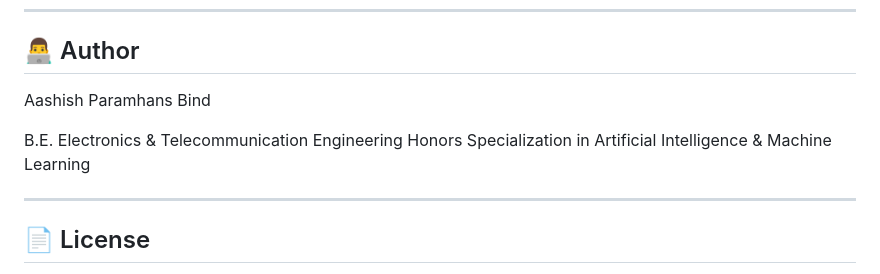
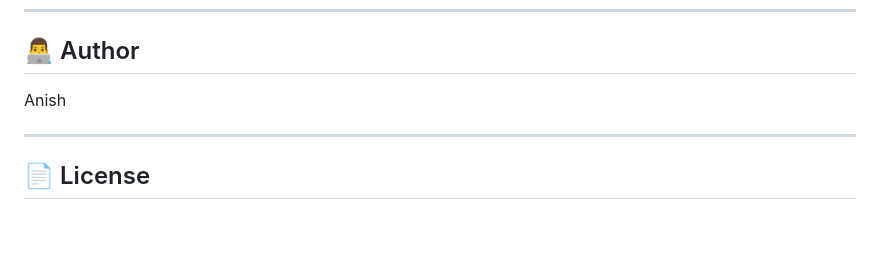
Before and after one commit to AnishBind/VisionGuard-AI, a Markdown page: README.md, the part around the change. Rendered like a GitHub page; blank space fills up the shorter version.

Commit message:
Change author name and remove education section
Updated author name and removed educational details.

```diff
--- a/README.md
+++ b/README.md
@@ -242,10 +242,7 @@ The project focuses on:
 
 ## 👨‍💻 Author
 
-Aashish Paramhans Bind
-
-B.E. Electronics & Telecommunication Engineering
-Honors Specialization in Artificial Intelligence & Machine Learning
+Anish
 
 ---
 
```
